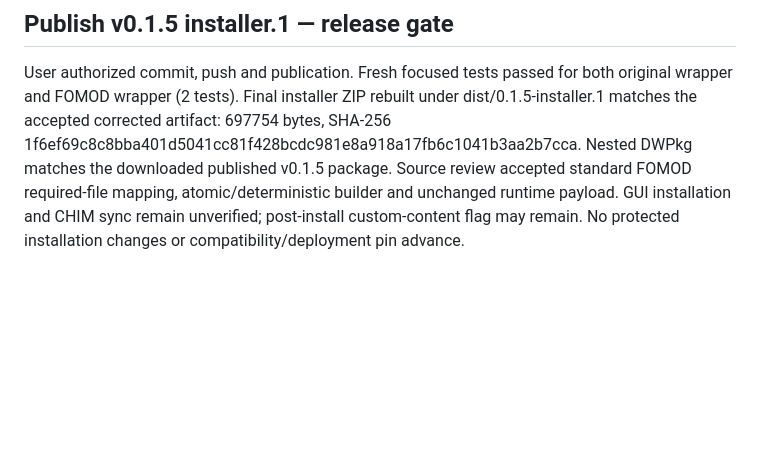
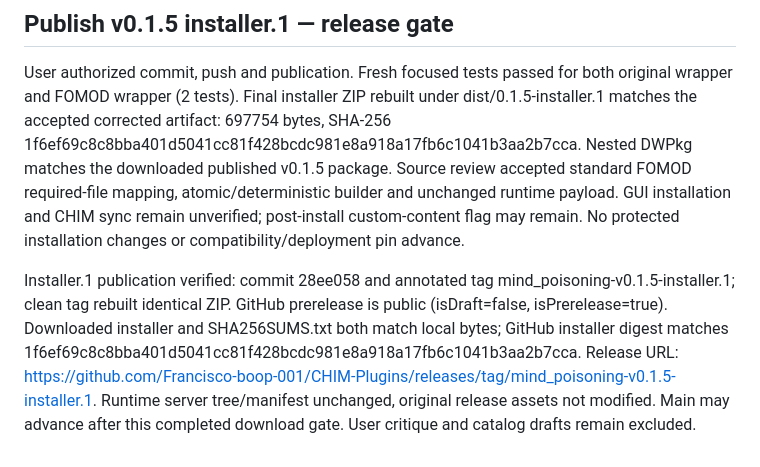
Before and after one commit to Francisco-boop-001/CHIM-MindPoisoning, a Markdown page: tasks/verification.md, the part around the change. Rendered like a GitHub page; blank space fills up the shorter version.

Commit message:
Record verified MO2 installer revision publication

```diff
--- a/tasks/verification.md
+++ b/tasks/verification.md
@@ -145,3 +145,5 @@ Official-source review establishes FOMOD required-file mapping and a cancellable
 ## Publish v0.1.5 installer.1 — release gate
 
 User authorized commit, push and publication. Fresh focused tests passed for both original wrapper and FOMOD wrapper (2 tests). Final installer ZIP rebuilt under dist/0.1.5-installer.1 matches the accepted corrected artifact: 697754 bytes, SHA-256 1f6ef69c8c8bba401d5041cc81f428bcdc981e8a918a17fb6c1041b3aa2b7cca. Nested DWPkg matches the downloaded published v0.1.5 package. Source review accepted standard FOMOD required-file mapping, atomic/deterministic builder and unchanged runtime payload. GUI installation and CHIM sync remain unverified; post-install custom-content flag may remain. No protected installation changes or compatibility/deployment pin advance.
+
+Installer.1 publication verified: commit 28ee058 and annotated tag mind_poisoning-v0.1.5-installer.1; clean tag rebuilt identical ZIP. GitHub prerelease is public (isDraft=false, isPrerelease=true). Downloaded installer and SHA256SUMS.txt both match local bytes; GitHub installer digest matches 1f6ef69c8c8bba401d5041cc81f428bcdc981e8a918a17fb6c1041b3aa2b7cca. Release URL: https://github.com/Francisco-boop-001/CHIM-Plugins/releases/tag/mind_poisoning-v0.1.5-installer.1. Runtime server tree/manifest unchanged, original release assets not modified. Main may advance after this completed download gate. User critique and catalog drafts remain excluded.
```
Also changed, not shown: tasks/todo.md (+6 -4 lines).
